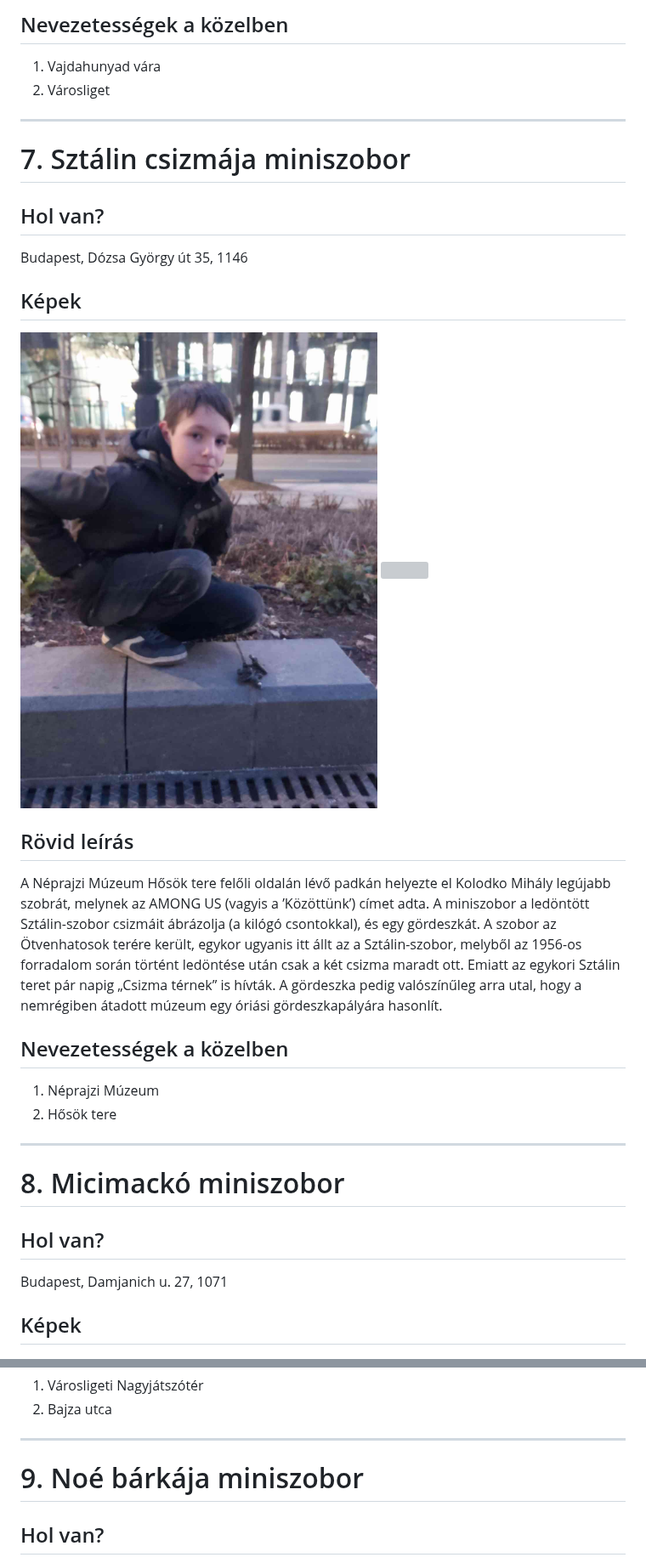
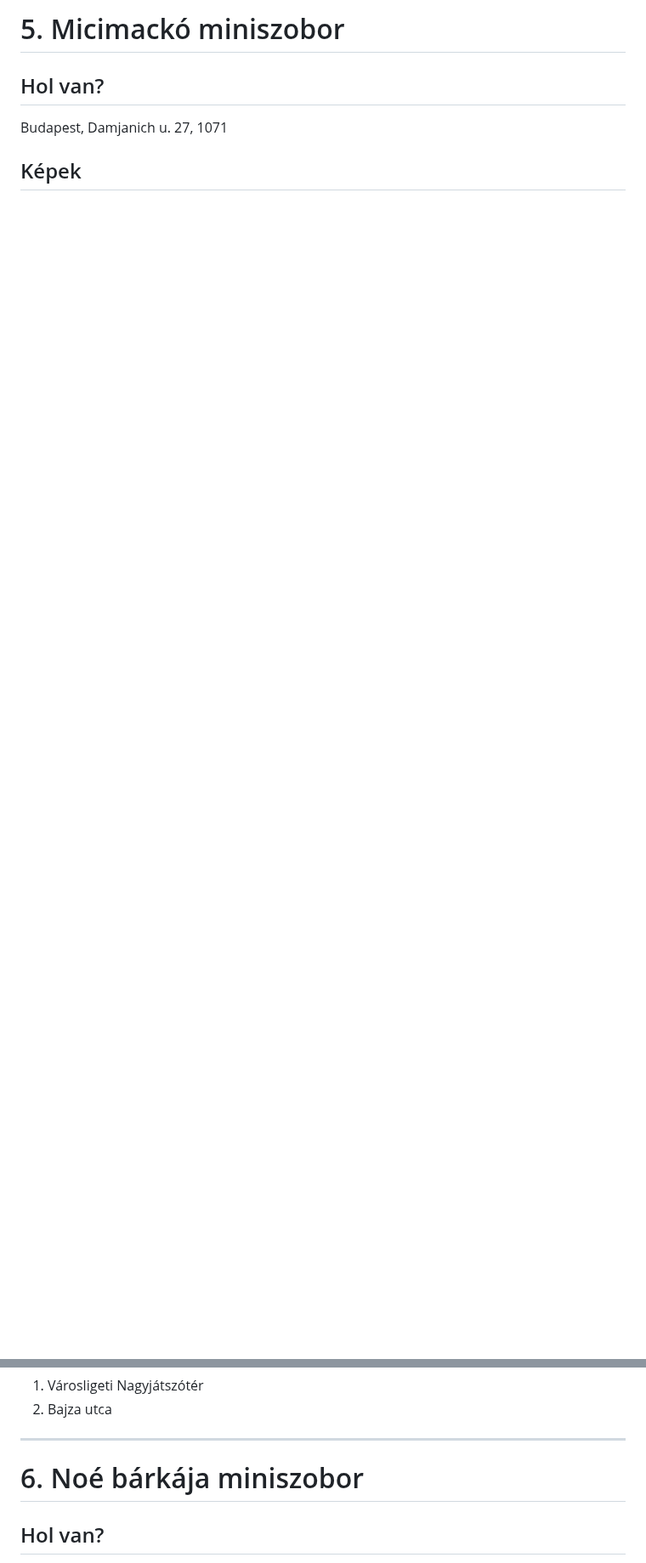
Before and after one commit to hanakdavid/Kolodko-Projekt, a Markdown page: szobrok.md, 2 parts joined by grey strips. Shown at 85% size. Rendered like a GitHub page; blank space fills up the shorter version; grey boxes are pictures that could not be loaded.

```diff
--- a/szobrok.md
+++ b/szobrok.md
@@ -127,27 +91,4 @@ Aztán azt is érdemes tudni, hogy a magyarországi Vajdahunyad vára bizony nem
-## Nevezetességek a közelben
-1. Vajdahunyad vára
-2. Városliget
----
-
-# 7. Sztálin csizmája miniszobor
-
-## Hol van?
-Budapest, Dózsa György út 35, 1146
-
-## Képek
-[<img src="kolodko_kepek/sztalincsizma.jpg" width="1000"/>](kolodko_kepek/sztalincsizma.jpg)
-[<img src="https://welovebudapest.com/i/f5/kolodko1.exact1980w.jpeg" width="1000"/>](https://welovebudapest.com/i/f5/kolodko1.exact1980w.jpeg)
-
-## Rövid leírás
-
-A Néprajzi Múzeum Hősök tere felőli oldalán lévő padkán helyezte el Kolodko Mihály legújabb szobrát, melynek az AMONG US (vagyis a ’Közöttünk’) címet adta. A miniszobor a ledöntött Sztálin-szobor csizmáit ábrázolja (a kilógó csontokkal), és egy gördeszkát. A szobor az Ötvenhatosok terére került, egykor ugyanis itt állt az a Sztálin-szobor, melyből az 1956-os forradalom során történt ledöntése után csak a két csizma maradt ott. Emiatt az egykori Sztálin teret pár napig „Csizma térnek” is hívták. A gördeszka pedig valószínűleg arra utal, hogy a nemrégiben átadott múzeum egy óriási gördeszkapályára hasonlít.
-
-## Nevezetességek a közelben
-1. Néprajzi Múzeum
-2. Hősök tere
----
-
-# 8. Micimackó miniszobor
+# 5. Micimackó miniszobor
 
 ## Hol van?
 Budapest, Damjanich u. 27, 1071
@@ -165,7 +106,7 @@ A szobor Kolodko Mihály stílusának és a magyar irodalom iránti tiszteletén
 2. Bajza utca
 ---
 
-# 9. Noé bárkája miniszobor
+# 6. Noé bárkája miniszobor
 
 ## Hol van?
 Budapest, Bethlen Gábor tér, 1071
```
Also changed, not shown: other parts of szobrok.md (+3 -57 lines).
